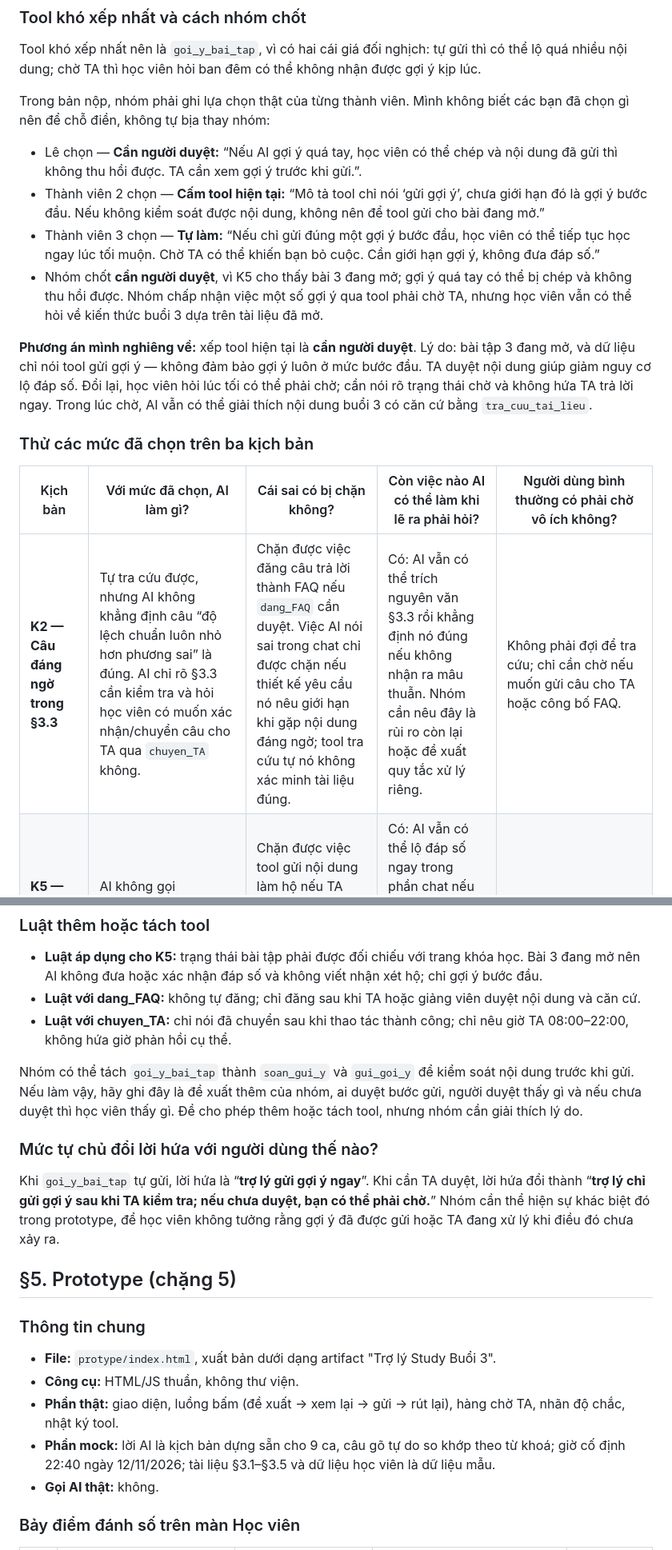
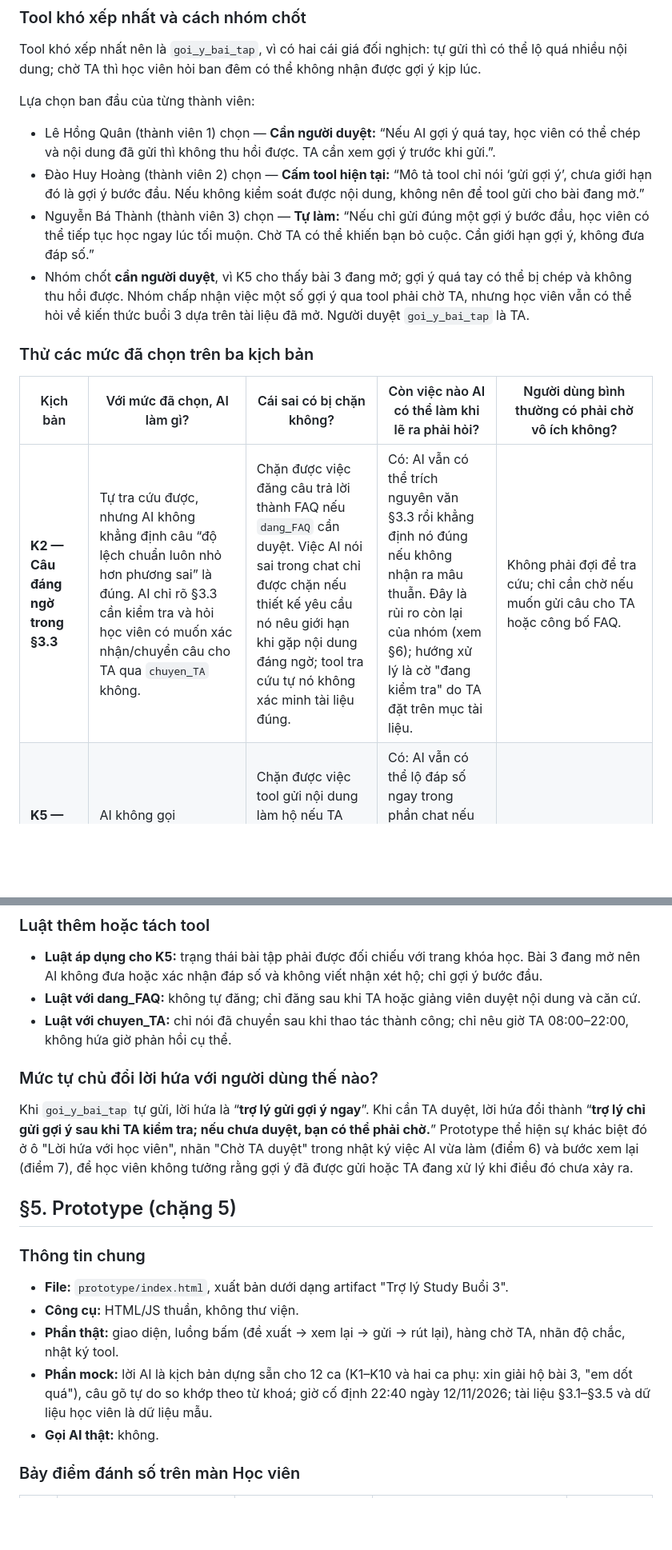
Before and after one commit to hoang2k3ai/K5-L3A-Day05-T2-NguLam, a Markdown page: spec.md, 2 parts joined by grey strips. Shown at 80% size. Rendered like a GitHub page; blank space fills up the shorter version.

```diff
--- a/spec.md
+++ b/spec.md
@@ -112,19 +95,17 @@ Thêm:
 
 Tool khó xếp nhất nên là `goi_y_bai_tap`, vì có hai cái giá đối nghịch: tự gửi thì có thể lộ quá nhiều nội dung; chờ TA thì học viên hỏi ban đêm có thể không nhận được gợi ý kịp lúc.
 
-Trong bản nộp, nhóm phải ghi lựa chọn thật của từng thành viên. Mình không biết các bạn đã chọn gì nên để chỗ điền, không tự bịa thay nhóm:
-- Lê  chọn — **Cần người duyệt:** “Nếu AI gợi ý quá tay, học viên có thể chép và nội dung đã gửi thì không thu hồi được. TA cần xem gợi ý trước khi gửi.”.
-- Thành viên 2 chọn — **Cấm tool hiện tại:** “Mô tả tool chỉ nói ‘gửi gợi ý’, chưa giới hạn đó là gợi ý bước đầu. Nếu không kiểm soát được nội dung, không nên để tool gửi cho bài đang mở.”
-- Thành viên 3 chọn — **Tự làm:** “Nếu chỉ gửi đúng một gợi ý bước đầu, học viên có thể tiếp tục học ngay lúc tối muộn. Chờ TA có thể khiến bạn bỏ cuộc. Cần giới hạn gợi ý, không đưa đáp số.”
-- Nhóm chốt **cần người duyệt**, vì K5 cho thấy bài 3 đang mở; gợi ý quá tay có thể bị chép và không thu hồi được. Nhóm chấp nhận việc một số gợi ý qua tool phải chờ TA, nhưng học viên vẫn có thể hỏi về kiến thức buổi 3 dựa trên tài liệu đã mở.
-
-**Phương án mình nghiêng về:** xếp tool hiện tại là **cần người duyệt**. Lý do: bài tập 3 đang mở, và dữ liệu chỉ nói tool gửi gợi ý — không đảm bảo gợi ý luôn ở mức bước đầu. TA duyệt nội dung giúp giảm nguy cơ lộ đáp số. Đổi lại, học viên hỏi lúc tối có thể phải chờ; cần nói rõ trạng thái chờ và không hứa TA trả lời ngay. Trong lúc chờ, AI vẫn có thể giải thích nội dung buổi 3 có căn cứ bằng `tra_cuu_tai_lieu`.
+Lựa chọn ban đầu của từng thành viên:
+- Lê Hồng Quân (thành viên 1) chọn — **Cần người duyệt:** “Nếu AI gợi ý quá tay, học viên có thể chép và nội dung đã gửi thì không thu hồi được. TA cần xem gợi ý trước khi gửi.”.
+- Đào Huy Hoàng (thành viên 2) chọn — **Cấm tool hiện tại:** “Mô tả tool chỉ nói ‘gửi gợi ý’, chưa giới hạn đó là gợi ý bước đầu. Nếu không kiểm soát được nội dung, không nên để tool gửi cho bài đang mở.”
+- Nguyễn Bá Thành (thành viên 3) chọn — **Tự làm:** “Nếu chỉ gửi đúng một gợi ý bước đầu, học viên có thể tiếp tục học ngay lúc tối muộn. Chờ TA có thể khiến bạn bỏ cuộc. Cần giới hạn gợi ý, không đưa đáp số.”
+- Nhóm chốt **cần người duyệt**, vì K5 cho thấy bài 3 đang mở; gợi ý quá tay có thể bị chép và không thu hồi được. Nhóm chấp nhận việc một số gợi ý qua tool phải chờ TA, nhưng học viên vẫn có thể hỏi về kiến thức buổi 3 dựa trên tài liệu đã mở. Người duyệt `goi_y_bai_tap` là TA.
 
 ### Thử các mức đã chọn trên ba kịch bản
 
 | Kịch bản | Với mức đã chọn, AI làm gì? | Cái sai có bị chặn không? | Còn việc nào AI có thể làm khi lẽ ra phải hỏi? | Người dùng bình thường có phải chờ vô ích không? |
 |---|---|---|---|---|
-| **K2 — Câu đáng ngờ trong §3.3** | Tự tra cứu được, nhưng AI không khẳng định câu “độ lệch chuẩn luôn nhỏ hơn phương sai” là đúng. AI chỉ rõ §3.3 cần kiểm tra và hỏi học viên có muốn xác nhận/chuyển câu cho TA qua `chuyen_TA` không. | Chặn được việc đăng câu trả lời thành FAQ nếu `dang_FAQ` cần duyệt. Việc AI nói sai trong chat chỉ được chặn nếu thiết kế yêu cầu nó nêu giới hạn khi gặp nội dung đáng ngờ; tool tra cứu tự nó không xác minh tài liệu đúng. | Có: AI vẫn có thể trích nguyên văn §3.3 rồi khẳng định nó đúng nếu không nhận ra mâu thuẫn. Nhóm cần nêu đây là rủi ro còn lại hoặc đề xuất quy tắc xử lý riêng. | Không phải đợi để tra cứu; chỉ cần chờ nếu muốn gửi câu cho TA hoặc công bố FAQ. |
+| **K2 — Câu đáng ngờ trong §3.3** | Tự tra cứu được, nhưng AI không khẳng định câu “độ lệch chuẩn luôn nhỏ hơn phương sai” là đúng. AI chỉ rõ §3.3 cần kiểm tra và hỏi học viên có muốn xác nhận/chuyển câu cho TA qua `chuyen_TA` không. | Chặn được việc đăng câu trả lời thành FAQ nếu `dang_FAQ` cần duyệt. Việc AI nói sai trong chat chỉ được chặn nếu thiết kế yêu cầu nó nêu giới hạn khi gặp nội dung đáng ngờ; tool tra cứu tự nó không xác minh tài liệu đúng. | Có: AI vẫn có thể trích nguyên văn §3.3 rồi khẳng định nó đúng nếu không nhận ra mâu thuẫn. Đây là rủi ro còn lại của nhóm (xem §6); hướng xử lý là cờ "đang kiểm tra" do TA đặt trên mục tài liệu. | Không phải đợi để tra cứu; chỉ cần chờ nếu muốn gửi câu cho TA hoặc công bố FAQ. |
 | **K5 — Xin xác nhận đáp số và viết nhận xét hộ cho Bài tập 3** | AI không gọi `goi_y_bai_tap` để xác nhận đáp số hoặc viết nhận xét. AI từ chối phần làm hộ và chỉ hướng dẫn bước đầu; nếu gợi ý được gửi bằng tool thì phải chờ TA duyệt. | Chặn được việc tool gửi nội dung làm hộ nếu TA duyệt đúng phạm vi. Nhưng duyệt không tự động bảo đảm an toàn nếu người duyệt vẫn duyệt nhầm câu trả lời hoàn chỉnh; nội dung cần được xem trước khi gửi. | Có: AI vẫn có thể lộ đáp số ngay trong phần chat nếu chỉ chặn tool mà không giới hạn nội dung trả lời. Vì vậy quy tắc “không đưa/xác nhận đáp số bài đang mở” phải áp dụng cho câu trả lời chat lẫn tool. | Học viên có thể phải chờ gợi ý qua tool; với hỗ trợ kiến thức thông thường, `tra_cuu_tai_lieu` vẫn tự chạy nên không cần chờ TA. |
 | **K1 — Hỏi trung vị khác trung bình cộng thế nào** | AI tự tra §3.1–§3.2, giải thích sự khác nhau, nêu nguồn và hỏi lại để kiểm tra học viên đã hiểu chưa. Không cần gửi TA hay đăng FAQ. | Rủi ro bịa nguồn được giảm bằng trích mã mục. Tuy nhiên, tra cứu tự động không ngăn hoàn toàn việc AI diễn giải ngược khái niệm. | Có thể giải thích sai dù đã tìm đúng mục; nhóm cần giữ mã mục để người học đối chiếu. | Không. Đây là câu hỏi bình thường có căn cứ trong buổi đã học nên không cần chờ TA. |
 
@@ -133,18 +114,17 @@ Trong bản nộp, nhóm phải ghi lựa chọn thật của từng thành viê
 - **Luật với dang_FAQ:** không tự đăng; chỉ đăng sau khi TA hoặc giảng viên duyệt nội dung và căn cứ.
 - **Luật với chuyen_TA:** chỉ nói đã chuyển sau khi thao tác thành công; chỉ nêu giờ TA 08:00–22:00, không hứa giờ phản hồi cụ thể.
 
-Nhóm có thể tách `goi_y_bai_tap` thành `soan_gui_y` và `gui_goi_y` để kiểm soát nội dung trước khi gửi. Nếu làm vậy, hãy ghi đây là đề xuất thêm của nhóm, ai duyệt bước gửi, người duyệt thấy gì và nếu chưa duyệt thì học viên thấy gì. Đề cho phép thêm hoặc tách tool, nhưng nhóm cần giải thích lý do.
 
 ### Mức tự chủ đổi lời hứa với người dùng thế nào?
-Khi `goi_y_bai_tap` tự gửi, lời hứa là “**trợ lý gửi gợi ý ngay**”. Khi cần TA duyệt, lời hứa đổi thành “**trợ lý chỉ gửi gợi ý sau khi TA kiểm tra; nếu chưa duyệt, bạn có thể phải chờ.**” Nhóm cần thể hiện sự khác biệt đó trong prototype, để học viên không tưởng rằng gợi ý đã được gửi hoặc TA đang xử lý khi điều đó chưa xảy ra.
+Khi `goi_y_bai_tap` tự gửi, lời hứa là “**trợ lý gửi gợi ý ngay**”. Khi cần TA duyệt, lời hứa đổi thành “**trợ lý chỉ gửi gợi ý sau khi TA kiểm tra; nếu chưa duyệt, bạn có thể phải chờ.**” Prototype thể hiện sự khác biệt đó ở ô "Lời hứa với học viên", nhãn "Chờ TA duyệt" trong nhật ký việc AI vừa làm (điểm 6) và bước xem lại (điểm 7), để học viên không tưởng rằng gợi ý đã được gửi hoặc TA đang xử lý khi điều đó chưa xảy ra.
 
 ## §5. Prototype  (chặng 5)
 
 ### Thông tin chung
-- **File:** `protype/index.html`, xuất bản dưới dạng artifact "Trợ lý Study Buổi 3".
+- **File:** `prototype/index.html`, xuất bản dưới dạng artifact "Trợ lý Study Buổi 3".
 - **Công cụ:** HTML/JS thuần, không thư viện.
 - **Phần thật:** giao diện, luồng bấm (đề xuất → xem lại → gửi → rút lại), hàng chờ TA, nhãn độ chắc, nhật ký tool.
-- **Phần mock:** lời AI là kịch bản dựng sẵn cho 9 ca, câu gõ tự do so khớp theo từ khoá; giờ cố định 22:40 ngày 12/11/2026; tài liệu §3.1–§3.5 và dữ liệu học viên là dữ liệu mẫu.
+- **Phần mock:** lời AI là kịch bản dựng sẵn cho 12 ca (K1–K10 và hai ca phụ: xin giải hộ bài 3, "em dốt quá"), câu gõ tự do so khớp theo từ khoá; giờ cố định 22:40 ngày 12/11/2026; tài liệu §3.1–§3.5 và dữ liệu học viên là dữ liệu mẫu.
 - **Gọi AI thật:** không.
 
 ### Bảy điểm đánh số trên màn Học viên
```
Also changed, not shown: other parts of spec.md (+19 -27 lines), prototype/screens/s5-1-k5-chat.jpg (added), prototype/screens/s5-2-k5-xem-lai.jpg (added), prototype/screens/s5-3-k5-da-gui.jpg (added), prototype/screens/s5-4-k2-nguon-sai.jpg (added), 2 other files.
